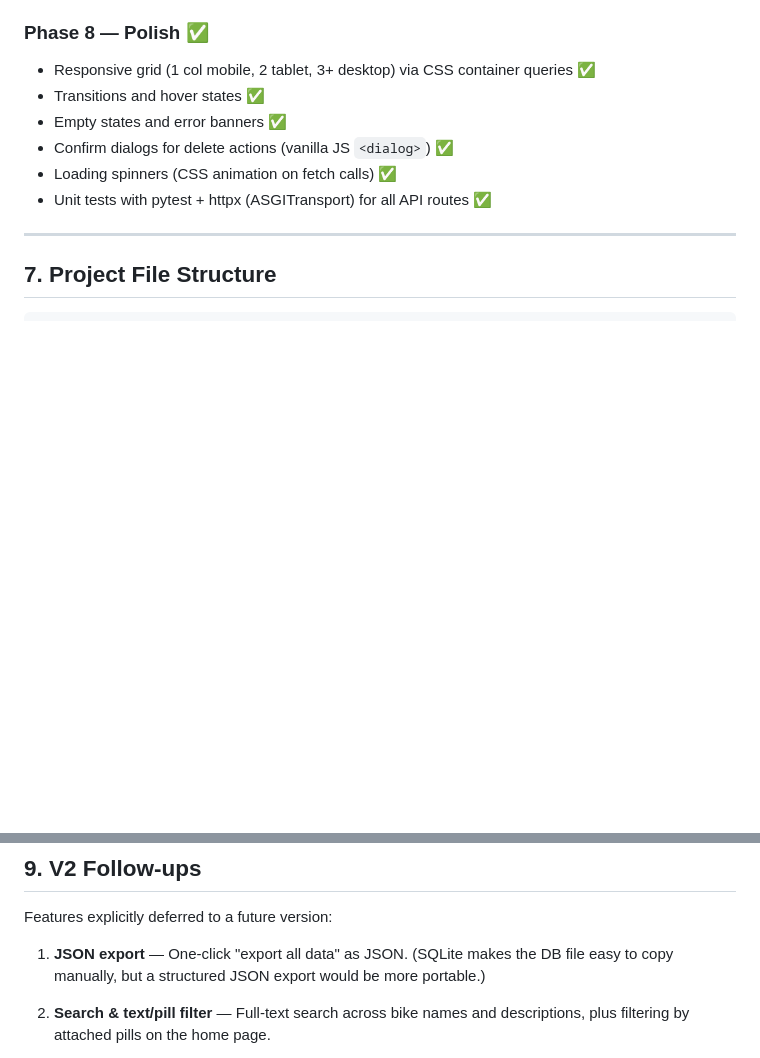
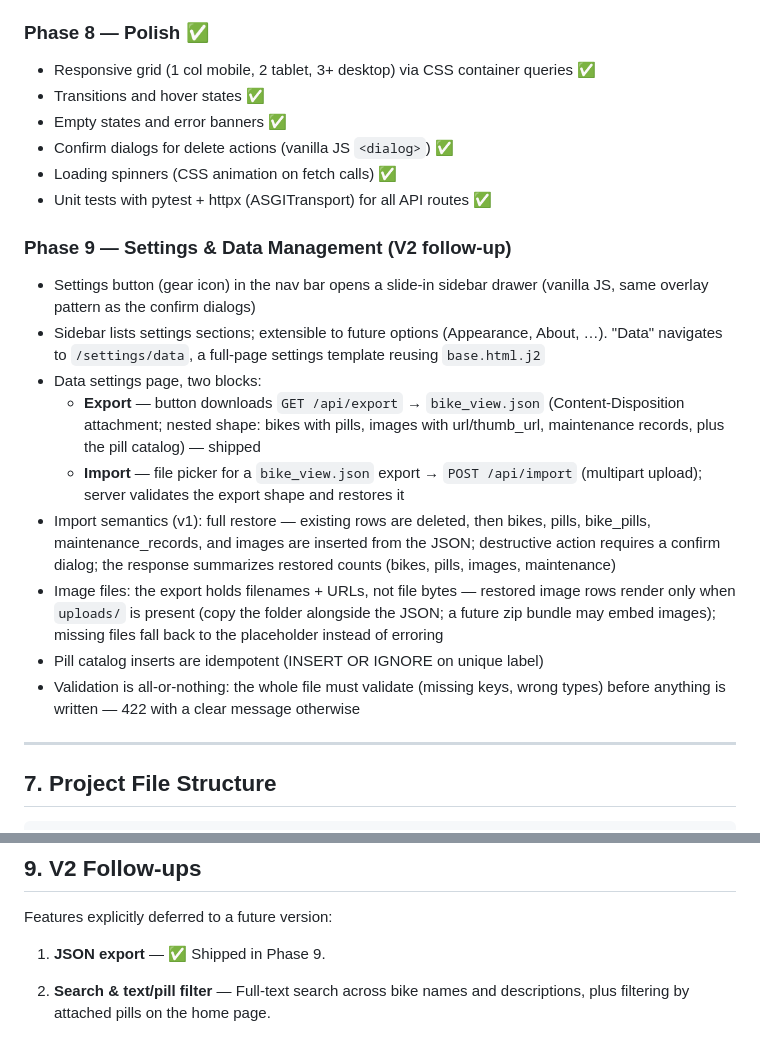
Before and after one commit to irvin00/bike-app, a Markdown page: spec.md, 2 parts joined by grey strips. GitHub-like rendering; blank space fills up the shorter version.

Commit message:
Spec: add Settings & Data Management follow-up phase
Co-Authored-By: Claude <noreply@anthropic.com>

```diff
--- a/spec.md
+++ b/spec.md
@@ -289,6 +289,30 @@ Each card in the grid:
 - Loading spinners (CSS animation on fetch calls) ✅
 - Unit tests with pytest + httpx (ASGITransport) for all API routes ✅
 
+### Phase 9 — Settings & Data Management (V2 follow-up)
+- Settings button (gear icon) in the nav bar opens a slide-in sidebar drawer
+  (vanilla JS, same overlay pattern as the confirm dialogs)
+- Sidebar lists settings sections; extensible to future options (Appearance,
+  About, …). "Data" navigates to `/settings/data`, a full-page settings
+  template reusing `base.html.j2`
+- Data settings page, two blocks:
+  - **Export** — button downloads `GET /api/export` → `bike_view.json`
+    (Content-Disposition attachment; nested shape: bikes with pills, images
+    with url/thumb_url, maintenance records, plus the pill catalog) — shipped
+  - **Import** — file picker for a `bike_view.json` export → `POST /api/import`
+    (multipart upload); server validates the export shape and restores it
+- Import semantics (v1): full restore — existing rows are deleted, then
+  bikes, pills, bike_pills, maintenance_records, and images are inserted from
+  the JSON; destructive action requires a confirm dialog; the response
+  summarizes restored counts (bikes, pills, images, maintenance)
+- Image files: the export holds filenames + URLs, not file bytes — restored
+  image rows render only when `uploads/` is present (copy the folder alongside
+  the JSON; a future zip bundle may embed images); missing files fall back to
+  the placeholder instead of erroring
+- Pill catalog inserts are idempotent (INSERT OR IGNORE on unique label)
+- Validation is all-or-nothing: the whole file must validate (missing keys,
+  wrong types) before anything is written — 422 with a clear message otherwise
+
 ---
 
 ## 7. Project File Structure
@@ -371,9 +395,7 @@ bike_view/
 
 Features explicitly deferred to a future version:
 
-1. **JSON export** — One-click "export all data" as JSON. (SQLite makes the DB
-   file easy to copy manually, but a structured JSON export would be more
-   portable.)
+1. **JSON export** — ✅ Shipped in Phase 9.
 
 2. **Search & text/pill filter** — Full-text search across bike names and
    descriptions, plus filtering by attached pills on the home page.
```
